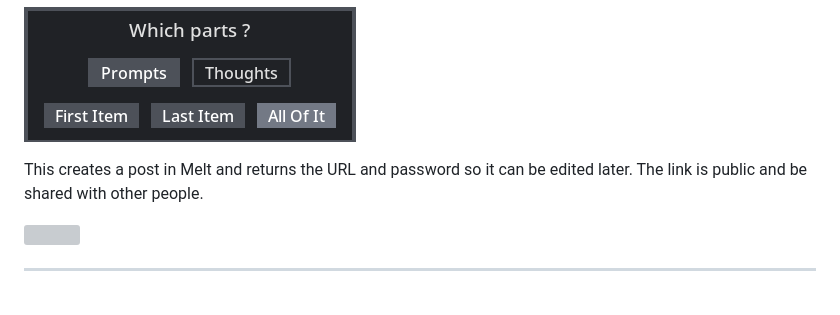
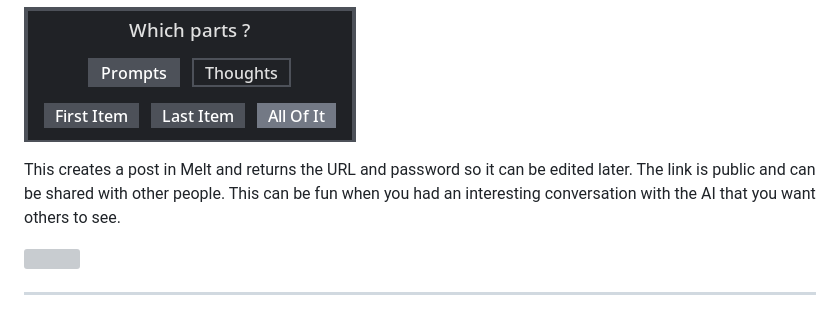
Before and after one commit to madprops/blog, a Markdown page: docs/meltdown/meltdown.md, the part around the change. Rendered like a GitHub page; grey boxes are pictures that could not be loaded.

Commit message:
Meltdown

```diff
--- a/docs/meltdown/meltdown.md
+++ b/docs/meltdown/meltdown.md
@@ -326,7 +326,7 @@ In Meltdown:
 ![](wizard.png)
 
 This creates a post in Melt and returns the URL and password so it can be edited later.
-The link is public and be shared with other people.
+The link is public and can be shared with other people. This can be fun when you had an interesting conversation with the AI that you want others to see.
 
 ![](melt.png)
 
```
